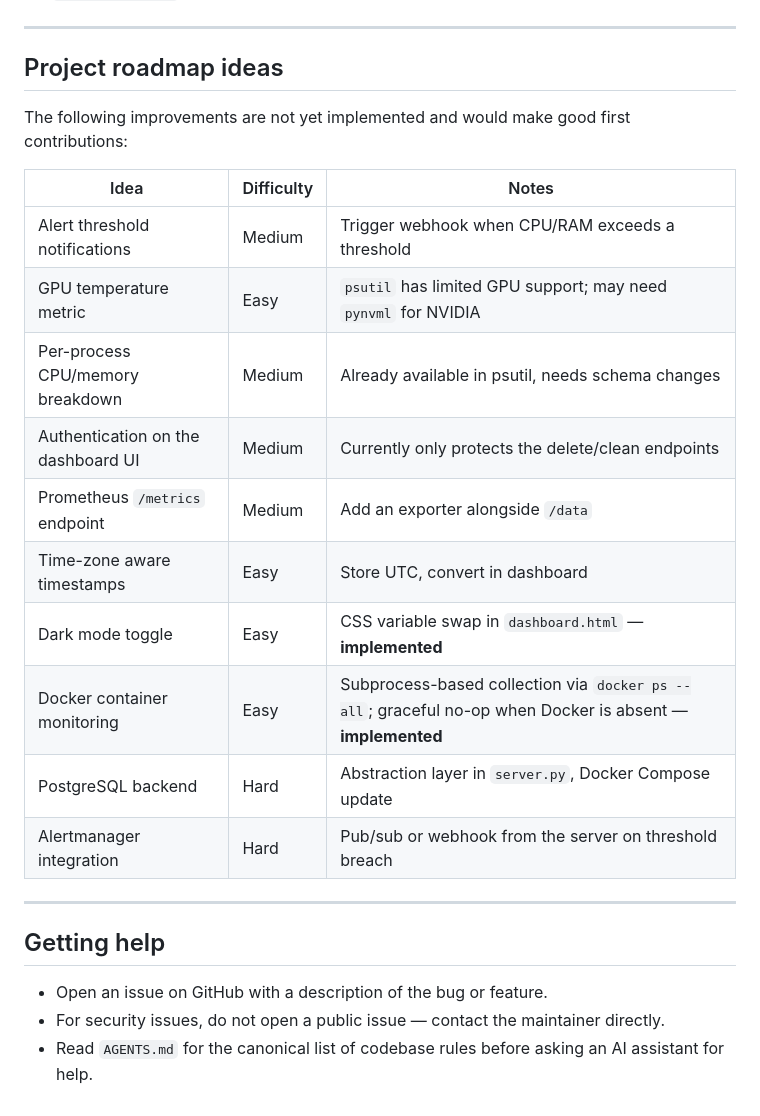
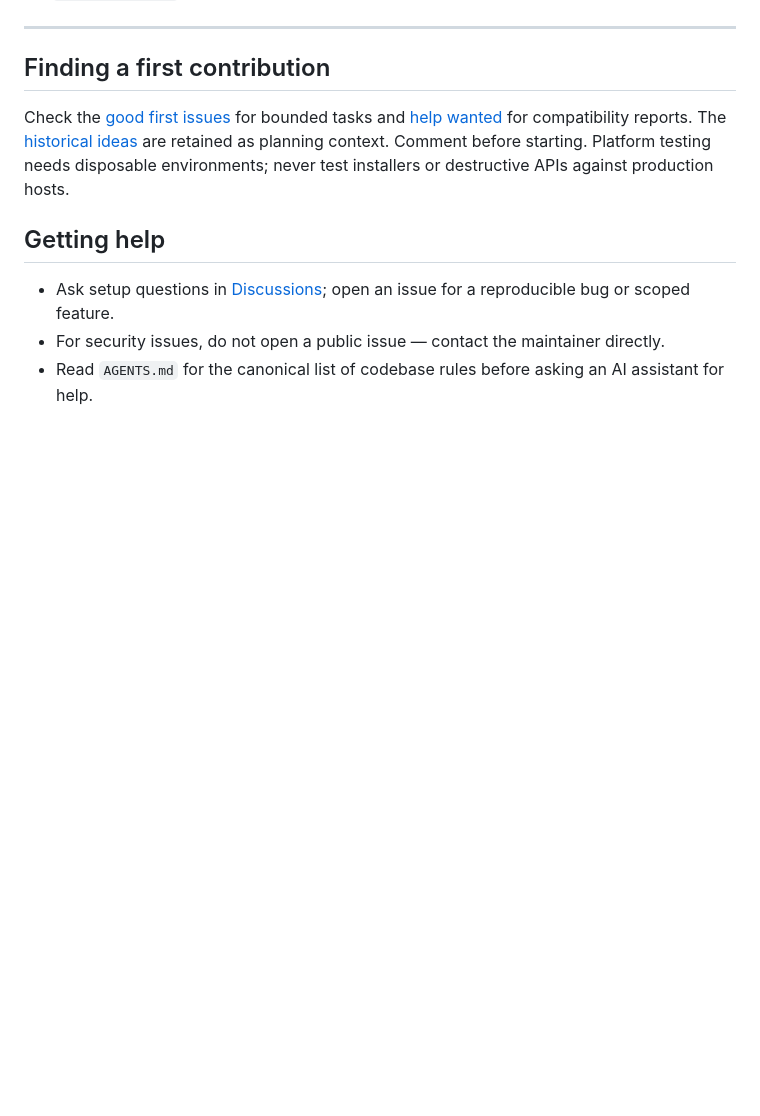
Before and after one commit to chandanankush/statix, a Markdown page: CONTRIBUTING.md, the part around the change. GitHub-like rendering; blank space fills up the shorter version.

```diff
--- a/CONTRIBUTING.md
+++ b/CONTRIBUTING.md
@@ -179,27 +179,12 @@ Before opening a PR, confirm every item:
 
 ---
 
-## Project roadmap ideas
+## Finding a first contribution
 
-The following improvements are not yet implemented and would make good first contributions:
-
-| Idea | Difficulty | Notes |
-|---|---|---|
-| Alert threshold notifications | Medium | Trigger webhook when CPU/RAM exceeds a threshold |
-| GPU temperature metric | Easy | `psutil` has limited GPU support; may need `pynvml` for NVIDIA |
-| Per-process CPU/memory breakdown | Medium | Already available in psutil, needs schema changes |
-| Authentication on the dashboard UI | Medium | Currently only protects the delete/clean endpoints |
-| Prometheus `/metrics` endpoint | Medium | Add an exporter alongside `/data` |
-| Time-zone aware timestamps | Easy | Store UTC, convert in dashboard |
-| Dark mode toggle | Easy | CSS variable swap in `dashboard.html` — **implemented** |
-| Docker container monitoring | Easy | Subprocess-based collection via `docker ps --all`; graceful no-op when Docker is absent — **implemented** |
-| PostgreSQL backend | Hard | Abstraction layer in `server.py`, Docker Compose update |
-| Alertmanager integration | Hard | Pub/sub or webhook from the server on threshold breach |
-
----
+Check the [good first issues](https://github.com/chandanankush/statix/labels/good%20first%20issue) for bounded tasks and [help wanted](https://github.com/chandanankush/statix/labels/help%20wanted) for compatibility reports. The [historical ideas](docs/contribution-ideas.md) are retained as planning context. Comment before starting. Platform testing needs disposable environments; never test installers or destructive APIs against production hosts.
 
 ## Getting help
 
-- Open an issue on GitHub with a description of the bug or feature.
+- Ask setup questions in [Discussions](https://github.com/chandanankush/statix/discussions); open an issue for a reproducible bug or scoped feature.
 - For security issues, do not open a public issue — contact the maintainer directly.
 - Read `AGENTS.md` for the canonical list of codebase rules before asking an AI assistant for help.
```
Also changed, not shown: .github/ISSUE_TEMPLATE/bug_report.md (added, +25 -0 lines), README.md (+52 -61 lines), docs/contribution-ideas.md (added, +22 -0 lines), docs/dashboard-features.md (added, +14 -0 lines), docs/assets/dashboard-demo.gif (added), docs/assets/dashboard-demo.png (added), docs/assets/social-preview.png (added), 1 other file.
